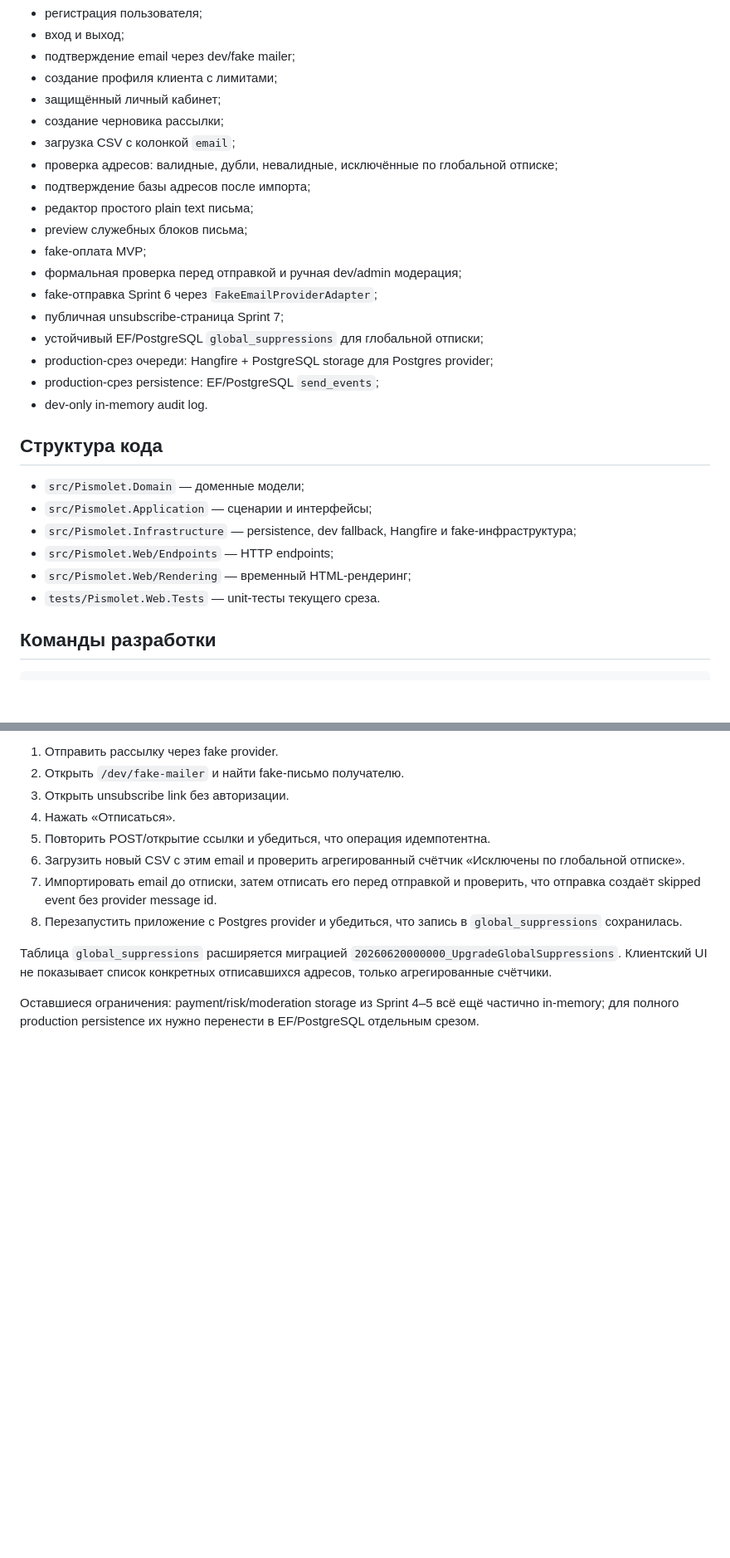
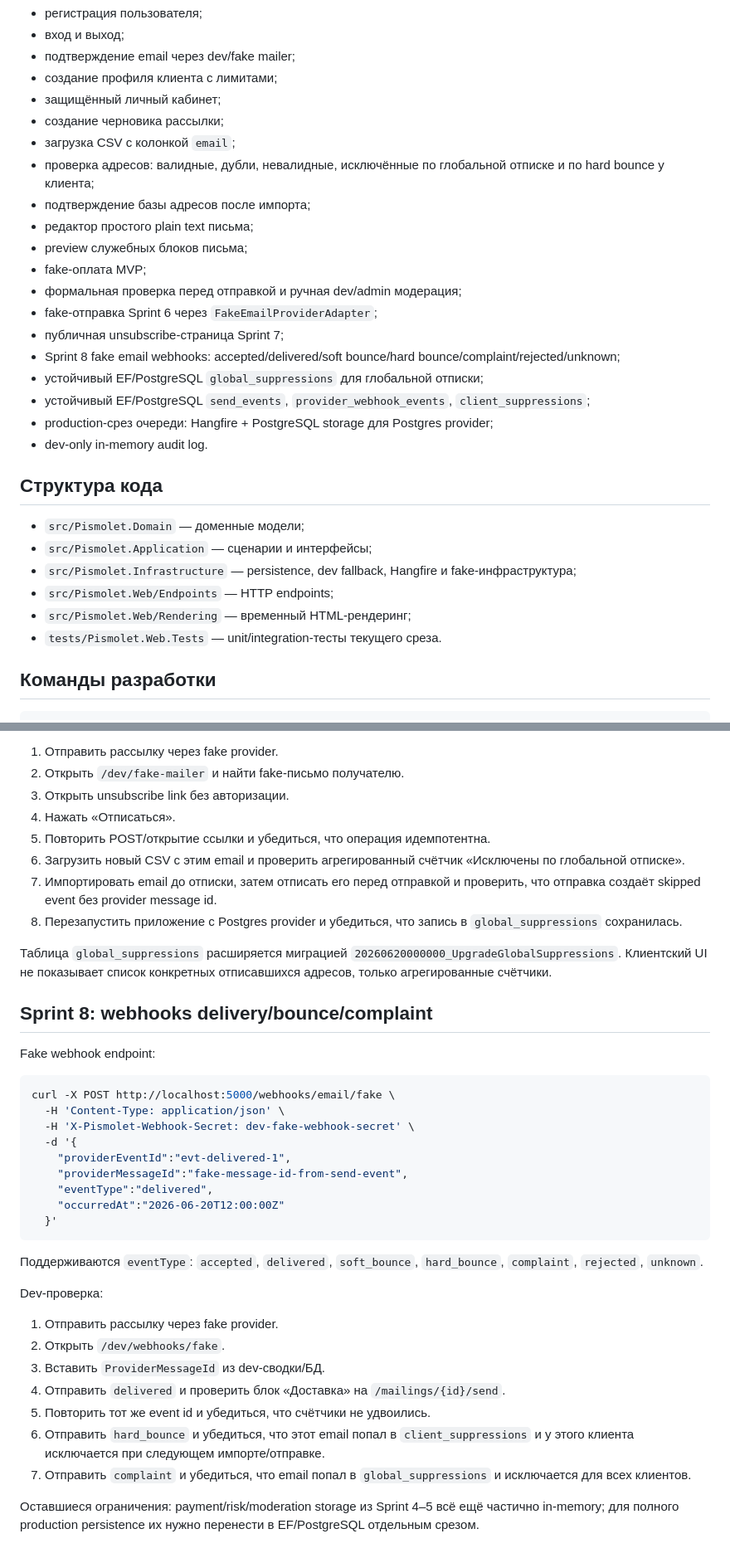
Before and after one commit to den1s1/pismolet, a Markdown page: README.md, 2 parts joined by grey strips. Shown at 83% size. GitHub-like rendering; blank space fills up the shorter version.

Commit message:
[Технарь] Описать Sprint 8 webhooks в README

````diff
--- a/README.md
+++ b/README.md
@@ -15,7 +15,7 @@ MVP web-сервиса простых email-рассылок «Письмолё
 - защищённый личный кабинет;
 - создание черновика рассылки;
 - загрузка CSV с колонкой `email`;
-- проверка адресов: валидные, дубли, невалидные, исключённые по глобальной отписке;
+- проверка адресов: валидные, дубли, невалидные, исключённые по глобальной отписке и по hard bounce у клиента;
 - подтверждение базы адресов после импорта;
 - редактор простого plain text письма;
 - preview служебных блоков письма;
@@ -23,9 +23,10 @@ MVP web-сервиса простых email-рассылок «Письмолё
 - формальная проверка перед отправкой и ручная dev/admin модерация;
 - fake-отправка Sprint 6 через `FakeEmailProviderAdapter`;
 - публичная unsubscribe-страница Sprint 7;
+- Sprint 8 fake email webhooks: accepted/delivered/soft bounce/hard bounce/complaint/rejected/unknown;
 - устойчивый EF/PostgreSQL `global_suppressions` для глобальной отписки;
+- устойчивый EF/PostgreSQL `send_events`, `provider_webhook_events`, `client_suppressions`;
 - production-срез очереди: Hangfire + PostgreSQL storage для Postgres provider;
-- production-срез persistence: EF/PostgreSQL `send_events`;
 - dev-only in-memory audit log.
 
 ## Структура кода
@@ -35,7 +36,7 @@ MVP web-сервиса простых email-рассылок «Письмолё
 - `src/Pismolet.Infrastructure` — persistence, dev fallback, Hangfire и fake-инфраструктура;
 - `src/Pismolet.Web/Endpoints` — HTTP endpoints;
 - `src/Pismolet.Web/Rendering` — временный HTML-рендеринг;
-- `tests/Pismolet.Web.Tests` — unit-тесты текущего среза.
+- `tests/Pismolet.Web.Tests` — unit/integration-тесты текущего среза.
 
 ## Команды разработки
 
@@ -175,4 +185,32 @@ Smoke test для Postgres + Hangfire:
 
 Таблица `global_suppressions` расширяется миграцией `20260620000000_UpgradeGlobalSuppressions`. Клиентский UI не показывает список конкретных отписавшихся адресов, только агрегированные счётчики.
 
+## Sprint 8: webhooks delivery/bounce/complaint
+
+Fake webhook endpoint:
+
+```bash
+curl -X POST http://localhost:5000/webhooks/email/fake \
+  -H 'Content-Type: application/json' \
+  -H 'X-Pismolet-Webhook-Secret: dev-fake-webhook-secret' \
+  -d '{
+    "providerEventId":"evt-delivered-1",
+    "providerMessageId":"fake-message-id-from-send-event",
+    "eventType":"delivered",
+    "occurredAt":"2026-06-20T12:00:00Z"
+  }'
+```
+
+Поддерживаются `eventType`: `accepted`, `delivered`, `soft_bounce`, `hard_bounce`, `complaint`, `rejected`, `unknown`.
+
+Dev-проверка:
+
+1. Отправить рассылку через fake provider.
+2. Открыть `/dev/webhooks/fake`.
+3. Вставить `ProviderMessageId` из dev-сводки/БД.
+4. Отправить `delivered` и проверить блок «Доставка» на `/mailings/{id}/send`.
+5. Повторить тот же event id и убедиться, что счётчики не удвоились.
+6. Отправить `hard_bounce` и убедиться, что этот email попал в `client_suppressions` и у этого клиента исключается при следующем импорте/отправке.
+7. Отправить `complaint` и убедиться, что email попал в `global_suppressions` и исключается для всех клиентов.
+
 Оставшиеся ограничения: payment/risk/moderation storage из Sprint 4–5 всё ещё частично in-memory; для полного production persistence их нужно перенести в EF/PostgreSQL отдельным срезом.
````
Also changed, not shown: other parts of README.md (+9 -0 lines).
